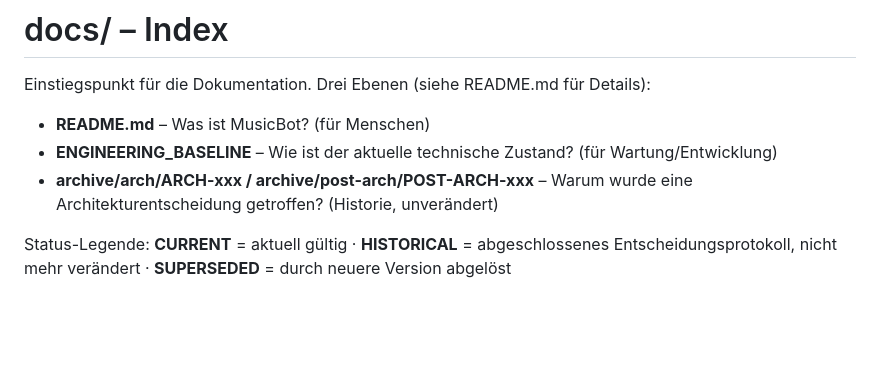
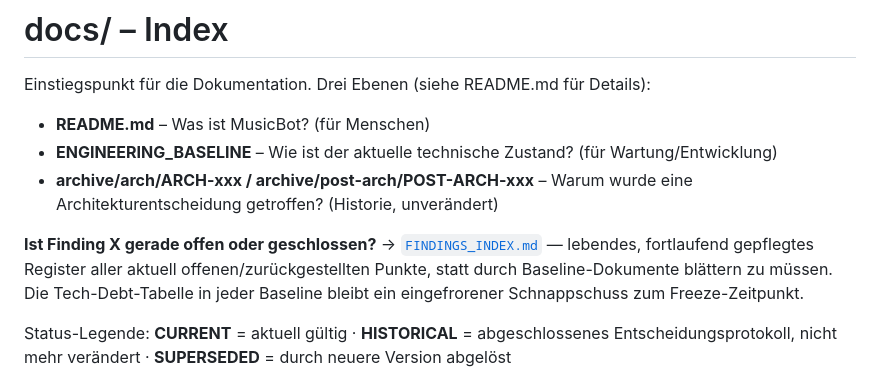
Before and after one commit to dkmd89-dev/musicbot, a Markdown page: docs/INDEX.md, the part around the change. GitHub-like rendering; blank space fills up the shorter version.

```diff
--- a/docs/INDEX.md
+++ b/docs/INDEX.md
@@ -5,6 +5,8 @@ Einstiegspunkt für die Dokumentation. Drei Ebenen (siehe README.md für Details
 - **README.md** – Was ist MusicBot? (für Menschen)
 - **ENGINEERING_BASELINE** – Wie ist der aktuelle technische Zustand? (für Wartung/Entwicklung)
 - **archive/arch/ARCH-xxx / archive/post-arch/POST-ARCH-xxx** – Warum wurde eine Architekturentscheidung getroffen? (Historie, unverändert)
+
+**Ist Finding X gerade offen oder geschlossen?** → [`FINDINGS_INDEX.md`](FINDINGS_INDEX.md) — lebendes, fortlaufend gepflegtes Register aller aktuell offenen/zurückgestellten Punkte, statt durch Baseline-Dokumente blättern zu müssen. Die Tech-Debt-Tabelle in jeder Baseline bleibt ein eingefrorener Schnappschuss zum Freeze-Zeitpunkt.
 
 Status-Legende: **CURRENT** = aktuell gültig · **HISTORICAL** = abgeschlossenes Entscheidungsprotokoll, nicht mehr verändert · **SUPERSEDED** = durch neuere Version abgelöst
 
```
Also changed, not shown: CLAUDE.md (+12 -0 lines), docs/FINDINGS_INDEX.md (added, +54 -0 lines).
